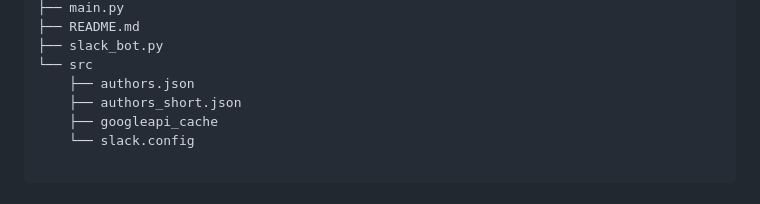
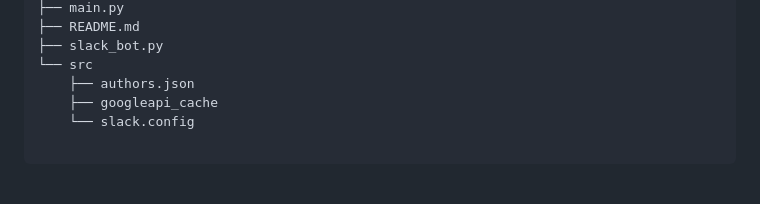
Before and after one commit to costantinoai/scholar-slack-bot, a Markdown page: README.md, the part around the change. Drawn GitHub-style.

```diff
--- a/README.md
+++ b/README.md
@@ -136,7 +136,6 @@ slack-bot
 ├── slack_bot.py
 └── src
     ├── authors.json
-    ├── authors_short.json
     ├── googleapi_cache
     └── slack.config
 
```
